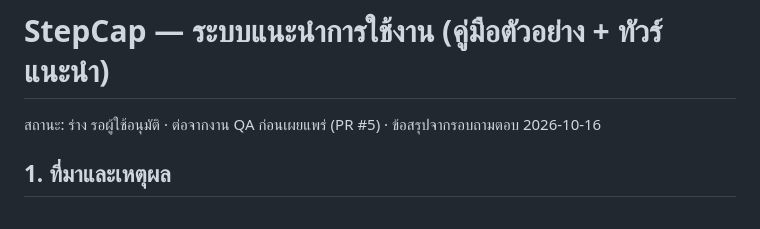
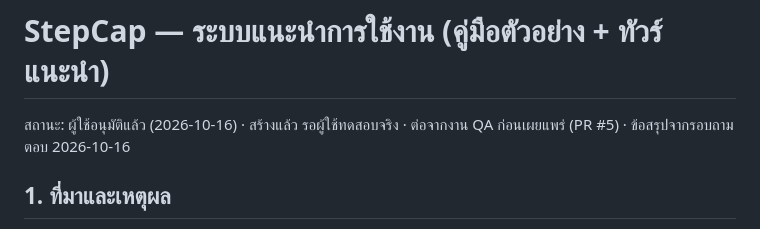
Before and after one commit to KaoZa01/stepcap, a Markdown page: docs/specs/2026-10-16-onboarding-design.md, the part around the change. Drawn GitHub-style.

```diff
--- a/docs/specs/2026-10-16-onboarding-design.md
+++ b/docs/specs/2026-10-16-onboarding-design.md
@@ -1,6 +1,6 @@
 # StepCap — ระบบแนะนำการใช้งาน (คู่มือตัวอย่าง + ทัวร์แนะนำ)
 
-สถานะ: ร่าง รอผู้ใช้อนุมัติ · ต่อจากงาน QA ก่อนเผยแพร่ (PR #5) · ข้อสรุปจากรอบถามตอบ 2026-10-16
+สถานะ: ผู้ใช้อนุมัติแล้ว (2026-10-16) · สร้างแล้ว รอผู้ใช้ทดสอบจริง · ต่อจากงาน QA ก่อนเผยแพร่ (PR #5) · ข้อสรุปจากรอบถามตอบ 2026-10-16
 
 ## 1. ที่มาและเหตุผล
 
```
Also changed, not shown: README.md (+2 -0 lines).
